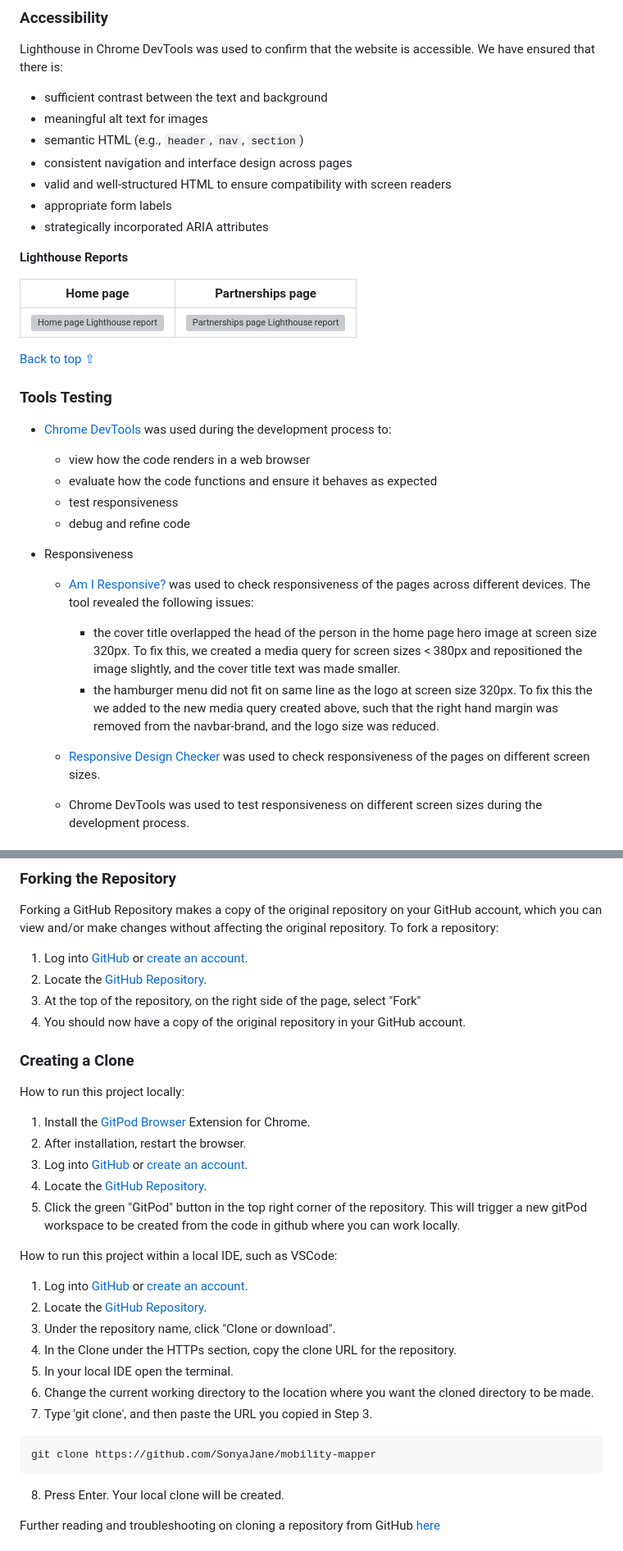
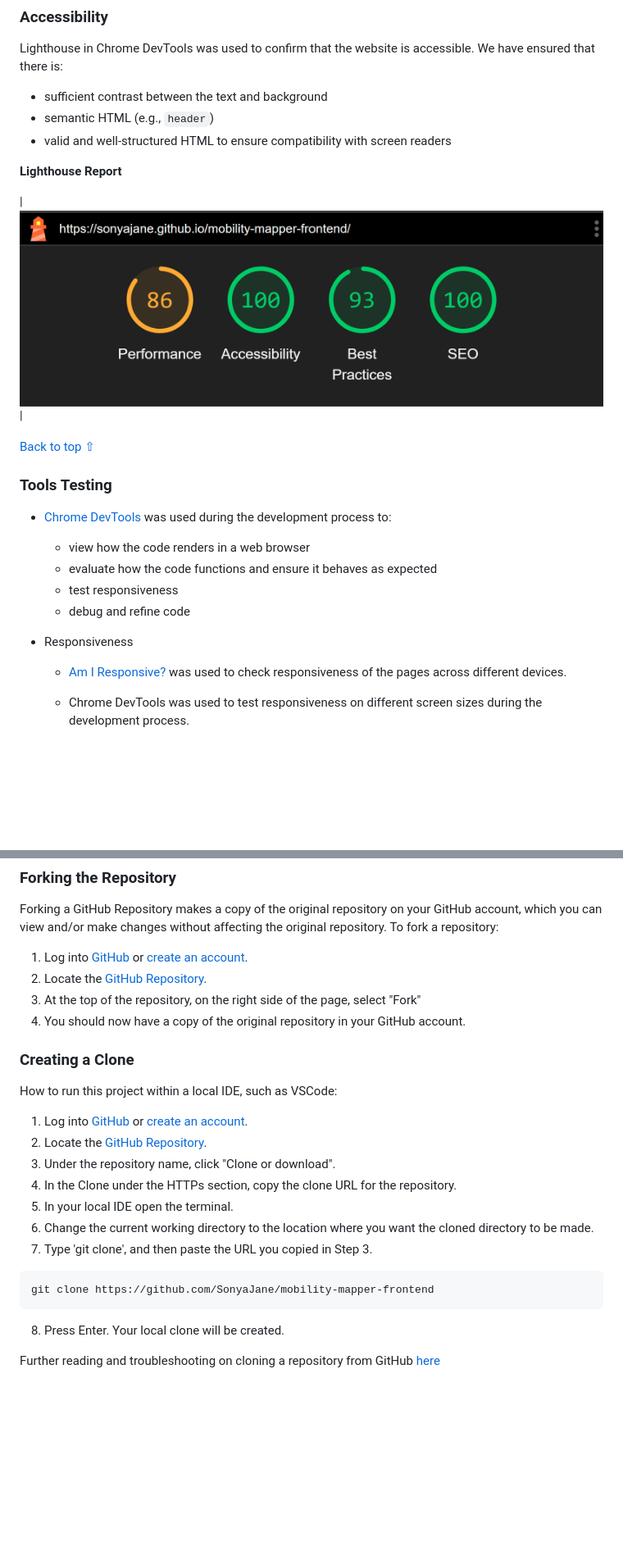
Before and after one commit to SonyaJane/mobility-mapper-frontend, a Markdown page: README.md, 2 parts joined by grey strips. Shown: that part at 82% size. Drawn GitHub-style; pictures changed too: readme-files/lighthouse-report.png (added); blank space fills up the shorter version; grey boxes are pictures that could not be loaded.

````diff
--- a/README.md
+++ b/README.md
@@ -370,18 +370,12 @@ The JSHints JavaScript Code Quality Tool was used to validate the JavaScript cod
 Lighthouse in Chrome DevTools was used to confirm that the website is accessible. We have ensured that there is:
 
  - sufficient contrast between the text and background
- - meaningful alt text for images
- - semantic HTML (e.g., `header`, `nav`, `section`)
- - consistent navigation and interface design across pages
+ - semantic HTML (e.g., `header`)
  - valid and well-structured HTML to ensure compatibility with screen readers
- - appropriate form labels
- - strategically incorporated ARIA attributes
 
-**Lighthouse Reports**
+**Lighthouse Report**
 
-| Home page | Partnerships page |
-| --- | --- |
-| ![Home page Lighthouse report](assets/readme-files/lighthouse_home.png) | ![Partnerships page Lighthouse report](assets/readme-files/lighthouse_partnerships.png) |
+| ![Lighthouse report](/readme-files/lighthouse-report.png) |
 
 
 [Back to top ⇧](#mobility-mapper)
@@ -396,12 +390,7 @@ Lighthouse in Chrome DevTools was used to confirm that the website is accessible
 
 * Responsiveness
 
-    - [Am I Responsive?](http://ami.responsivedesign.is/#) was used to check responsiveness of the pages across different devices. The tool revealed the following issues:
-
-      - the cover title overlapped the head of the person in the home page hero image at screen size 320px. To fix this, we created a media query for screen sizes < 380px and repositioned the image slightly, and the cover title text was made smaller.
-      - the hamburger menu did not fit on same line as the logo at screen size 320px. To fix this the we added to the new media query created above, such that the right hand margin was removed from the navbar-brand, and the logo size was reduced.
-
-    - [Responsive Design Checker](https://www.responsivedesignchecker.com/) was used to check responsiveness of the pages on different screen sizes.
+    - [Am I Responsive?](http://ami.responsivedesign.is/#) was used to check responsiveness of the pages across different devices.
 
     - Chrome DevTools was used to test responsiveness on different screen sizes during the development process.
 
@@ -502,14 +491,6 @@ Forking a GitHub Repository makes a copy of the original repository on your GitH
 4. You should now have a copy of the original repository in your GitHub account.
 
 ### Creating a Clone
-How to run this project locally:
-1. Install the [GitPod Browser](https://www.gitpod.io/docs/browser-extension/ "Link to Gitpod Browser extension download") Extension for Chrome.
-2. After installation, restart the browser.
-3. Log into [GitHub](https://github.com/login "Link to GitHub login page") or [create an account](https://github.com/join "Link to GitHub create account page").
-2. Locate the [GitHub Repository](https://github.com/SonyaJane/mobility-mapper).
-5. Click the green "GitPod" button in the top right corner of the repository.
-This will trigger a new gitPod workspace to be created from the code in github where you can work locally.
-
 How to run this project within a local IDE, such as VSCode:
 
 1. Log into [GitHub](https://github.com/login) or [create an account](https://github.com/join).
@@ -521,7 +502,7 @@ How to run this project within a local IDE, such as VSCode:
 7. Type 'git clone', and then paste the URL you copied in Step 3.
 
 ```
-git clone https://github.com/SonyaJane/mobility-mapper
+git clone https://github.com/SonyaJane/mobility-mapper-frontend
 ```
 8. Press Enter. Your local clone will be created.
 
````
Also changed, not shown: other parts of README.md (+4 -5 lines), 1 other file.
